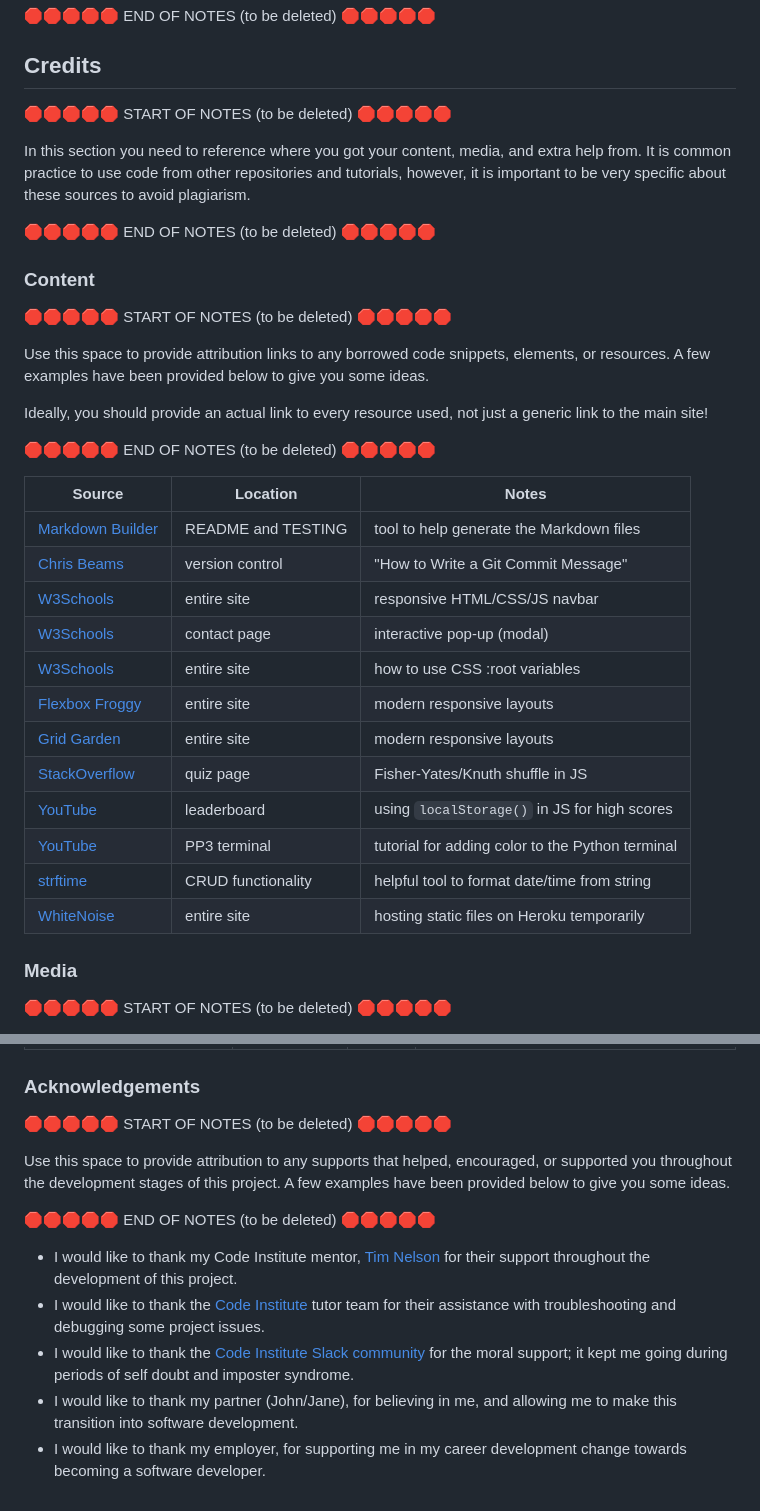
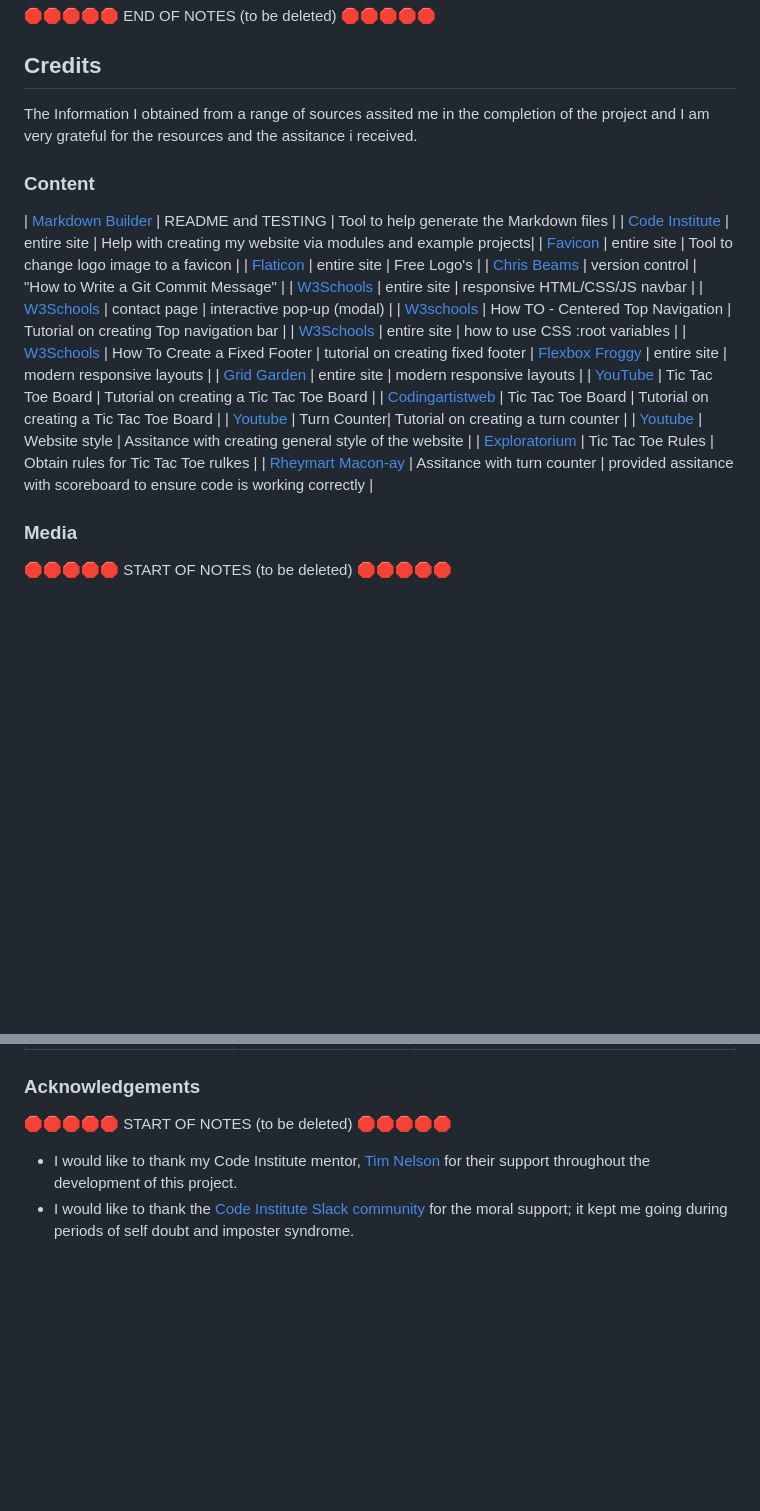
Before and after one commit to riiyu7/Love-Tic-Tac-Toe, a Markdown page: README.md, 2 parts joined by grey strips. Drawn GitHub-style; blank space fills up the shorter version.

Commit message:
Add credits and content text

```diff
--- a/README.md
+++ b/README.md
@@ -312,39 +288,28 @@ Use this space to discuss any differences between the local version you've devel
 
 ## Credits
 
-🛑🛑🛑🛑🛑 START OF NOTES (to be deleted) 🛑🛑🛑🛑🛑
-
-In this section you need to reference where you got your content, media, and extra help from.
-It is common practice to use code from other repositories and tutorials,
-however, it is important to be very specific about these sources to avoid plagiarism.
-
-🛑🛑🛑🛑🛑 END OF NOTES (to be deleted) 🛑🛑🛑🛑🛑
+The Information I obtained from a range of sources assited me in the completion of the project and I am very grateful for the resources and the assitance i received.
 
 ### Content
 
-🛑🛑🛑🛑🛑 START OF NOTES (to be deleted) 🛑🛑🛑🛑🛑
-
-Use this space to provide attribution links to any borrowed code snippets, elements, or resources.
-A few examples have been provided below to give you some ideas.
-
-Ideally, you should provide an actual link to every resource used, not just a generic link to the main site!
-
-🛑🛑🛑🛑🛑 END OF NOTES (to be deleted) 🛑🛑🛑🛑🛑
-
-| Source | Location | Notes |
-| --- | --- | --- |
-| [Markdown Builder](https://tim.2bn.dev/markdown-builder) | README and TESTING | tool to help generate the Markdown files |
+| [Markdown Builder](https://tim.2bn.dev/markdown-builder) | README and TESTING | Tool to help generate the Markdown files |
+| [Code Institute](https://learn.codeinstitute.net/ci_program/diplomainfullstacksoftwarecommoncurriculum) | entire site | Help with creating my website via modules and example projects|
+| [Favicon](https://favicon.io/) | entire site | Tool to change logo image to a favicon |
+| [Flaticon](hhttps://www.flaticon.com/) | entire site | Free Logo's |
 | [Chris Beams](https://chris.beams.io/posts/git-commit) | version control | "How to Write a Git Commit Message" |
 | [W3Schools](https://www.w3schools.com/howto/howto_js_topnav_responsive.asp) | entire site | responsive HTML/CSS/JS navbar |
 | [W3Schools](https://www.w3schools.com/howto/howto_css_modals.asp) | contact page | interactive pop-up (modal) |
+| [W3schools](https://www.w3schools.com/howto/howto_css_topnav_centered.asp) | How TO - Centered Top Navigation | Tutorial on creating Top navigation bar |
 | [W3Schools](https://www.w3schools.com/css/css3_variables.asp) | entire site | how to use CSS :root variables |
+| [W3Schools](https://www.w3schools.com/howto/howto_css_fixed_footer.asp) | How To Create a Fixed Footer | tutorial on creating fixed footer
 | [Flexbox Froggy](https://flexboxfroggy.com/) | entire site | modern responsive layouts |
 | [Grid Garden](https://cssgridgarden.com) | entire site | modern responsive layouts |
-| [StackOverflow](https://stackoverflow.com/a/2450976) | quiz page | Fisher-Yates/Knuth shuffle in JS |
-| [YouTube](https://www.youtube.com/watch?v=YL1F4dCUlLc) | leaderboard | using `localStorage()` in JS for high scores |
-| [YouTube](https://www.youtube.com/watch?v=u51Zjlnui4Y) | PP3 terminal | tutorial for adding color to the Python terminal |
-| [strftime](https://strftime.org) | CRUD functionality | helpful tool to format date/time from string |
-| [WhiteNoise](http://whitenoise.evans.io) | entire site | hosting static files on Heroku temporarily |
+| [YouTube](https://www.youtube.com/watch?v=al_AgC2NSCo&themeRefresh=1) | Tic Tac Toe Board | Tutorial on creating a Tic Tac Toe Board |
+| [Codingartistweb](https://codingartistweb.com/2022/01/tic-tac-toe-game-html-css-and-javascript/#google_vignette) | Tic Tac Toe Board | Tutorial on creating a Tic Tac Toe Board |
+| [Youtube](https://www.youtube.com/watch?v=n6gzxTsbHLc) | Turn Counter| Tutorial on creating a turn counter |
+| [Youtube](https://www.youtube.com/watch?v=10Z6UIe7R1E) | Website style | Assitance with creating general style of the website |
+| [Exploratorium](https://www.exploratorium.edu) | Tic Tac Toe Rules | Obtain rules for Tic Tac Toe rulkes |
+| [Rheymart Macon-ay](https://www2.codementor.io/@leadmentor9) | Assitance with turn counter | provided assitance with scoreboard to ensure code is working correctly |
 
 ### Media
 
@@ -378,13 +343,6 @@ by sending yourself the following command: `!freemedia`.
 
 🛑🛑🛑🛑🛑 START OF NOTES (to be deleted) 🛑🛑🛑🛑🛑
 
-Use this space to provide attribution to any supports that helped, encouraged, or supported you throughout the development stages of this project.
-A few examples have been provided below to give you some ideas.
-
-🛑🛑🛑🛑🛑 END OF NOTES (to be deleted) 🛑🛑🛑🛑🛑
 
 - I would like to thank my Code Institute mentor, [Tim Nelson](https://github.com/TravelTimN) for their support throughout the development of this project.
-- I would like to thank the [Code Institute](https://codeinstitute.net) tutor team for their assistance with troubleshooting and debugging some project issues.
 - I would like to thank the [Code Institute Slack community](https://code-institute-room.slack.com) for the moral support; it kept me going during periods of self doubt and imposter syndrome.
-- I would like to thank my partner (John/Jane), for believing in me, and allowing me to make this transition into software development.
-- I would like to thank my employer, for supporting me in my career development change towards becoming a software developer.
```
Also changed, not shown: other parts of README.md (+0 -24 lines).
